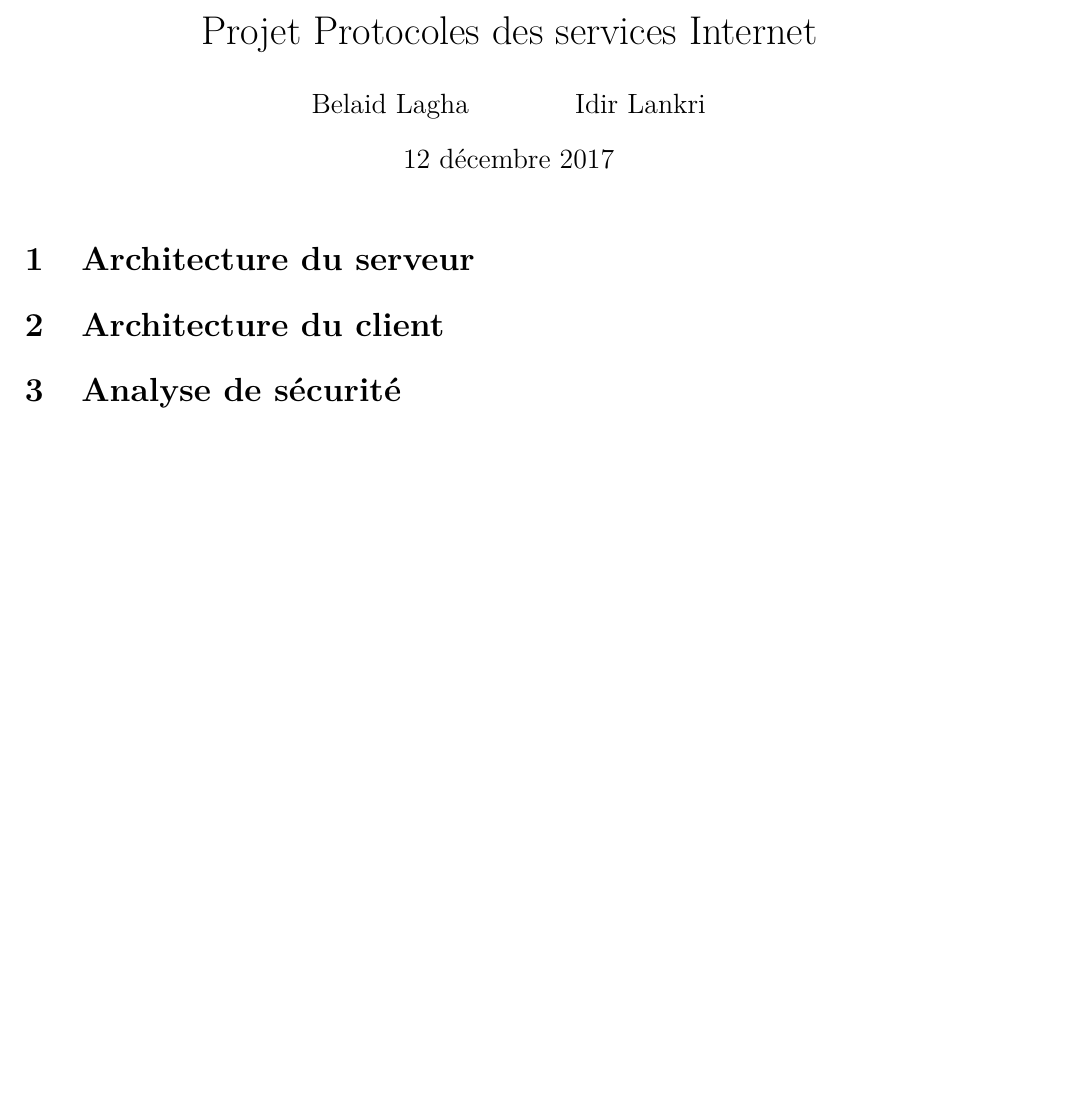
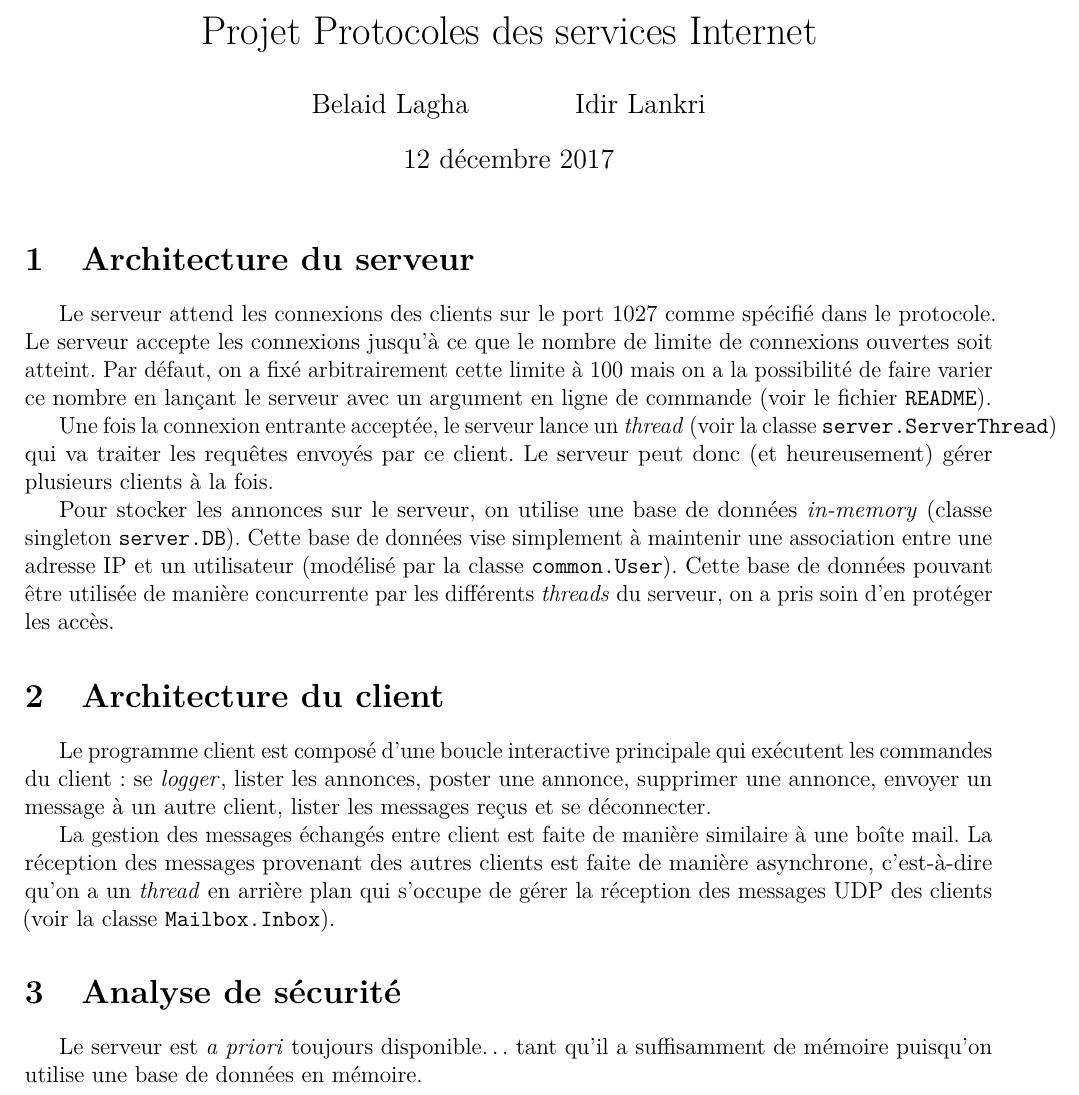
Before and after one commit to ilankri/small-ads, a LaTeX document (belaid-idir/report.tex): part of the page, cut so that both start at the same text, the shorter picture padded with empty space. Compiled offline with pdfLaTeX.

Commit message:
Add report, must be finished

```diff
--- a/belaid-idir/report.tex
+++ b/belaid-idir/report.tex
@@ -26,10 +26,42 @@
 \maketitle{}
 
 \section{Architecture du serveur}
+Le serveur attend les connexions des clients sur le port $1027$ comme
+spécifié dans le protocole.  Le serveur accepte les connexions jusqu'à
+ce que le nombre de limite de connexions ouvertes soit atteint.  Par
+défaut, on a fixé arbitrairement cette limite à $100$ mais on a la
+possibilité de faire varier ce nombre en lançant le serveur avec un
+argument en ligne de commande (voir le fichier \texttt{README}).
+
+Une fois la connexion entrante acceptée, le serveur lance un
+\texten{thread} (voir la classe \texttt{server.ServerThread}) qui va traiter
+les requêtes envoyés par ce client.  Le serveur peut donc (et
+heureusement) gérer plusieurs clients à la fois.
+
+Pour stocker les annonces sur le serveur, on utilise une base de données
+\texten{in-memory} (classe singleton \texttt{server.DB}).  Cette base de
+données vise simplement à maintenir une association entre une adresse IP
+et un utilisateur (modélisé par la classe \texttt{common.User}).  Cette
+base de données pouvant être utilisée de manière concurrente par les
+différents \texten{threads} du serveur, on a pris soin d'en protéger les
+accès.
 
 \section{Architecture du client}
+Le programme client est composé d'une boucle interactive principale qui
+exécutent les commandes du client : se \texten{logger}, lister les
+annonces, poster une annonce, supprimer une annonce, envoyer un message
+à un autre client, lister les messages reçus et se déconnecter.
+
+La gestion des messages échangés entre client est faite de manière
+similaire à une boîte mail.  La réception des messages provenant des
+autres clients est faite de manière asynchrone, c'est-à-dire qu'on a un
+\texten{thread} en arrière plan qui s'occupe de gérer la réception des
+messages UDP des clients (voir la classe \texttt{Mailbox.Inbox}).
 
 \section{Analyse de sécurité}
+Le serveur est \emph{a priori} toujours disponible\dots{} tant qu'il
+a suffisamment de mémoire puisqu'on utilise une base de données en
+mémoire.
 
 \end{document}
 
```
Also changed, not shown: belaid-idir/report.pdf.
